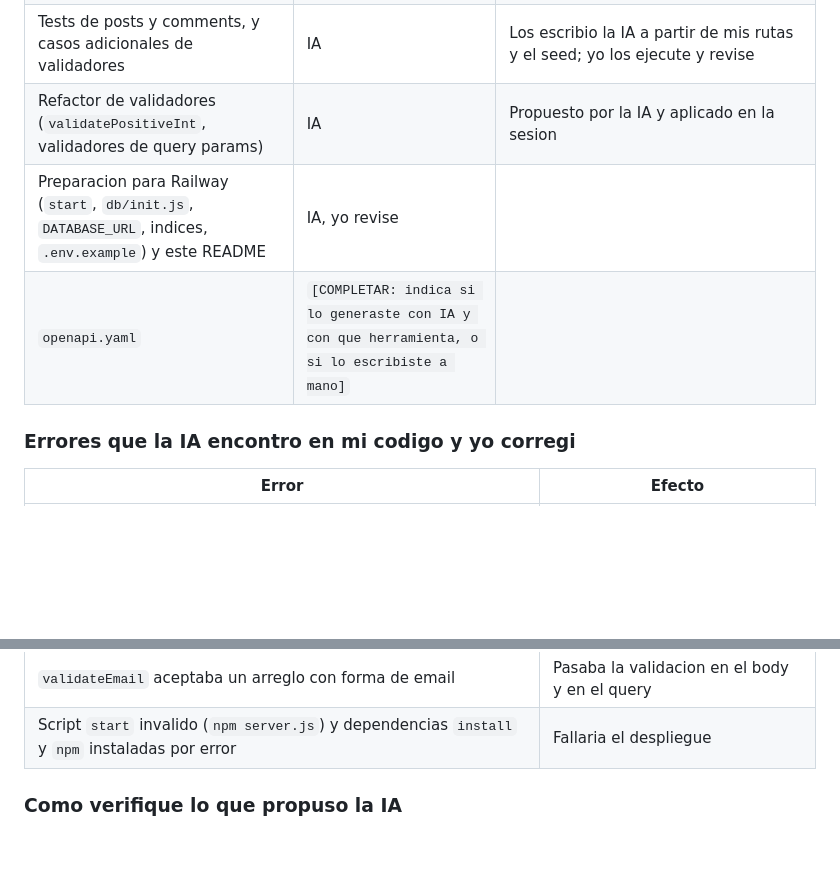
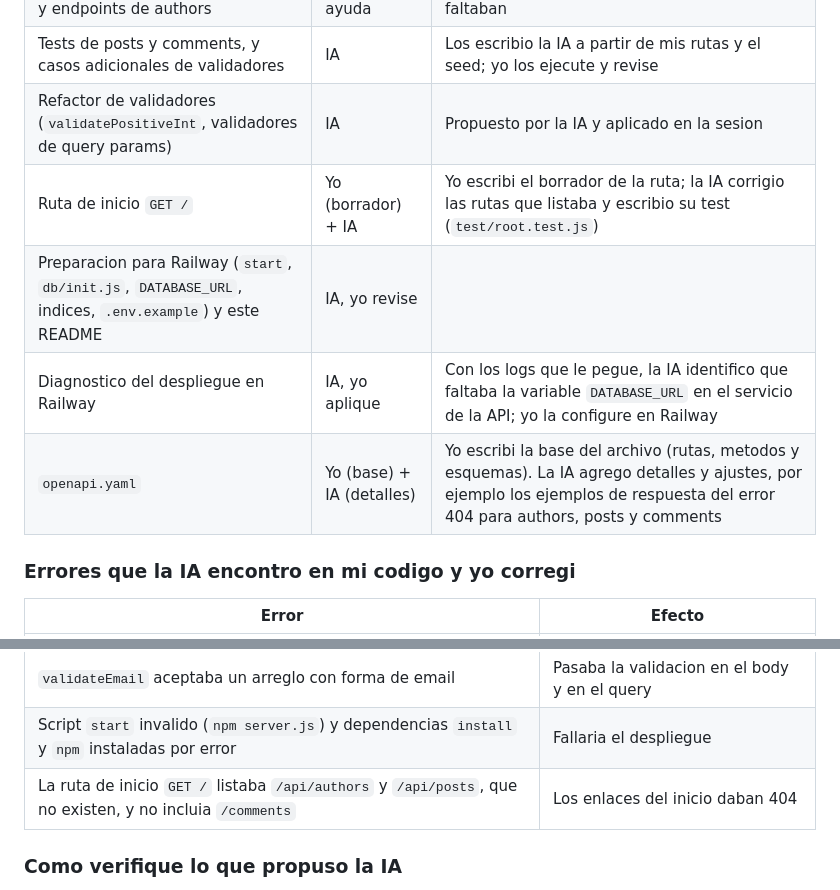
Before and after one commit to JRicoRojas/ProyectoM2_Juan-Mateo-Rico-Rojas, a Markdown page: README.md, 2 parts joined by grey strips. Rendered like a GitHub page; blank space fills up the shorter version.

```diff
--- a/README.md
+++ b/README.md
@@ -248,8 +266,10 @@ Herramienta: **Claude Code** (asistente de IA de Anthropic) dentro de VS Code, e
 | Tests de validadores, errorHandler y endpoints de authors | Yo con ayuda | Escribi los primeros; la IA reviso que casos faltaban |
 | Tests de posts y comments, y casos adicionales de validadores | IA | Los escribio la IA a partir de mis rutas y el seed; yo los ejecute y revise |
 | Refactor de validadores (`validatePositiveInt`, validadores de query params) | IA | Propuesto por la IA y aplicado en la sesion |
+| Ruta de inicio `GET /` | Yo (borrador) + IA | Yo escribi el borrador de la ruta; la IA corrigio las rutas que listaba y escribio su test (`test/root.test.js`) |
 | Preparacion para Railway (`start`, `db/init.js`, `DATABASE_URL`, indices, `.env.example`) y este README | IA, yo revise | |
-| `openapi.yaml` | `[COMPLETAR: indica si lo generaste con IA y con que herramienta, o si lo escribiste a mano]` | |
+| Diagnostico del despliegue en Railway | IA, yo aplique | Con los logs que le pegue, la IA identifico que faltaba la variable `DATABASE_URL` en el servicio de la API; yo la configure en Railway |
+| `openapi.yaml` | Yo (base) + IA (detalles) | Yo escribi la base del archivo (rutas, metodos y esquemas). La IA agrego detalles y ajustes, por ejemplo los ejemplos de respuesta del error 404 para authors, posts y comments |
 
 ### Errores que la IA encontro en mi codigo y yo corregi
 
@@ -265,6 +285,7 @@ Herramienta: **Claude Code** (asistente de IA de Anthropic) dentro de VS Code, e
 | `errorHandler` ignoraba `err.status` | Un JSON mal formado respondia 500 en vez de 400 |
 | `validateEmail` aceptaba un arreglo con forma de email | Pasaba la validacion en el body y en el query |
 | Script `start` invalido (`npm server.js`) y dependencias `install` y `npm` instaladas por error | Fallaria el despliegue |
+| La ruta de inicio `GET /` listaba `/api/authors` y `/api/posts`, que no existen, y no incluia `/comments` | Los enlaces del inicio daban 404 |
 
 ### Como verifique lo que propuso la IA
 
```
Also changed, not shown: other parts of README.md (+25 -7 lines), docs/railway-api-networking.png (added), docs/railway-deployment.png (added), docs/railway-postgres-networking.png (added), 4 other files.
